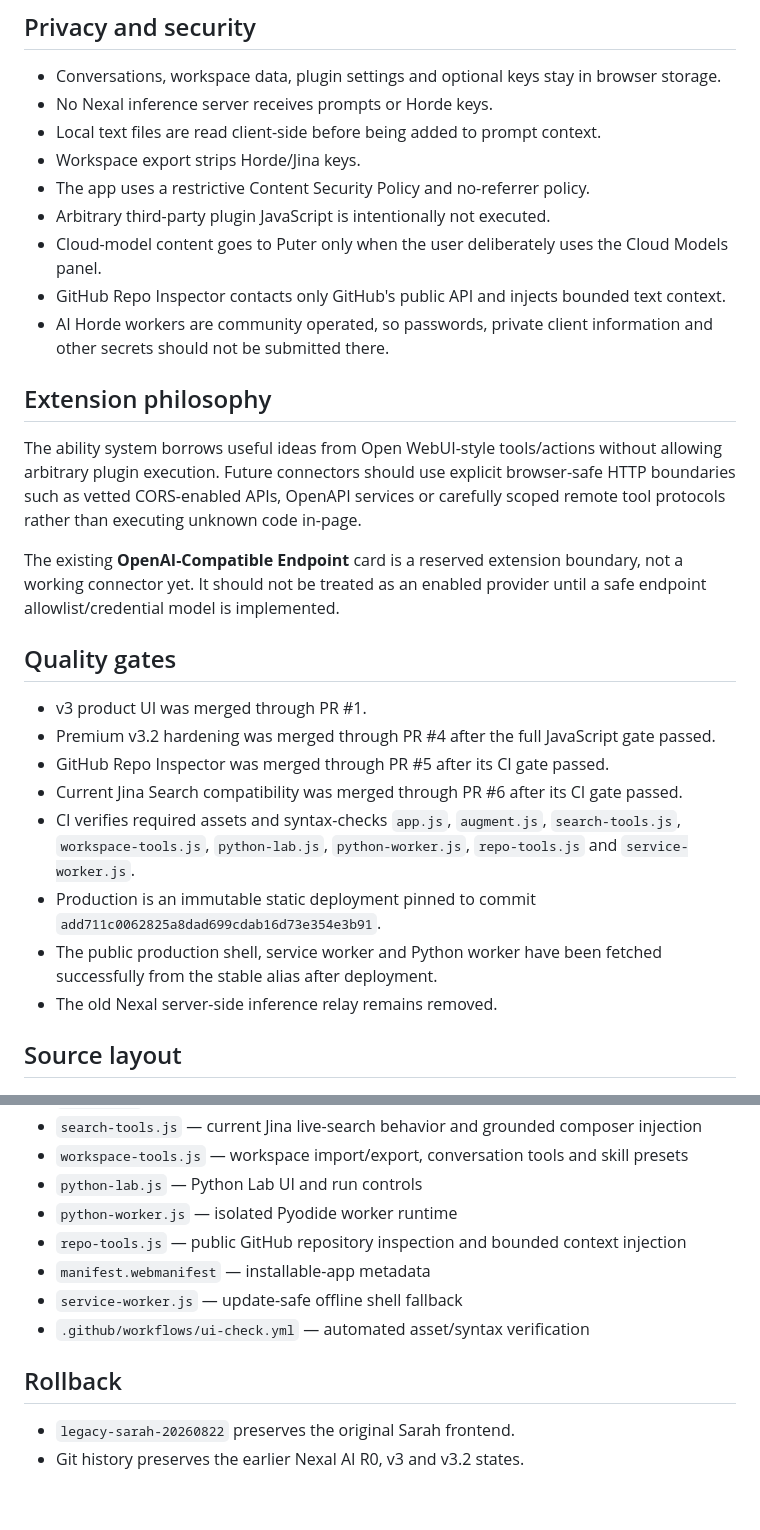
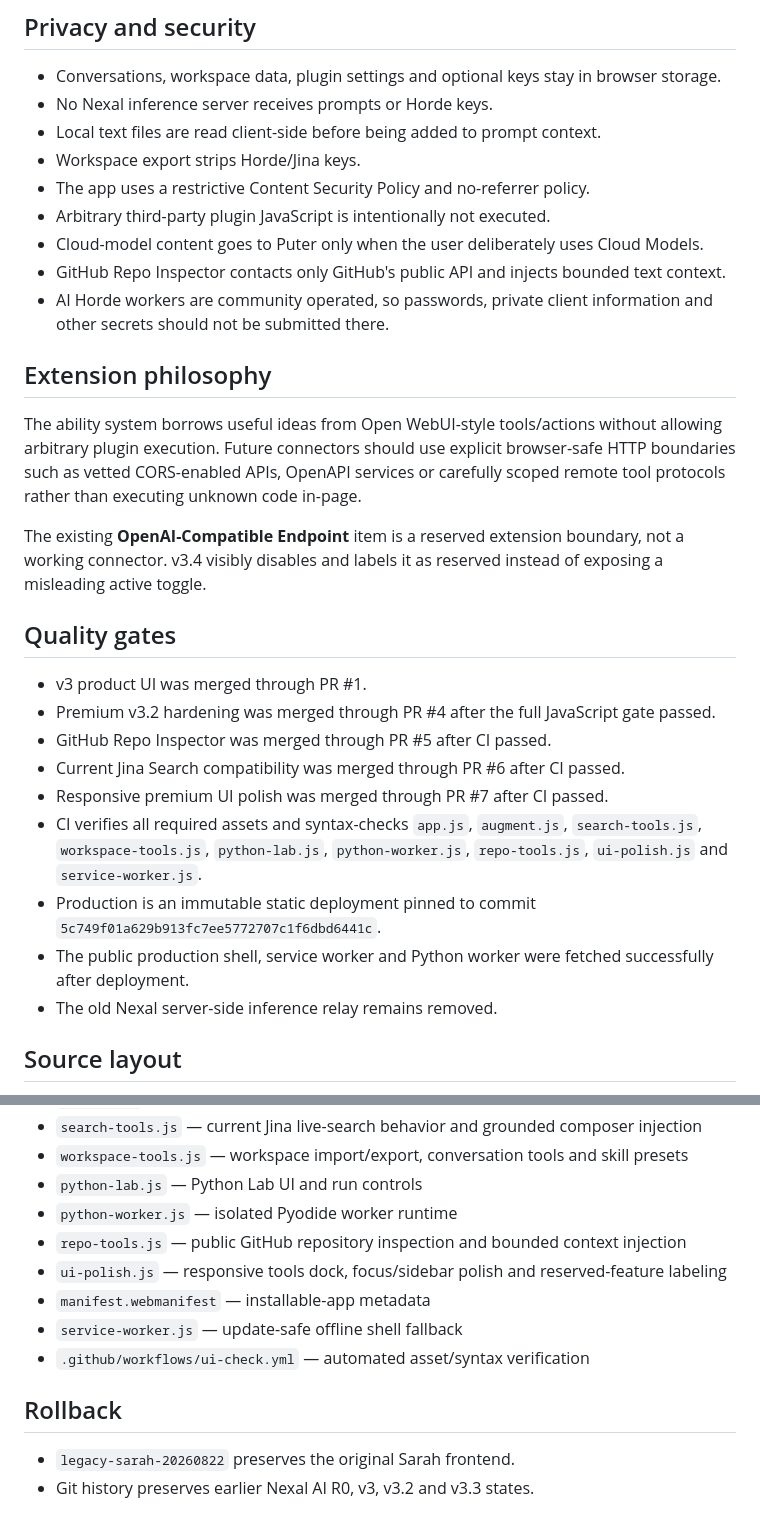
Before and after one commit to mbusoP01/sarah-chat, a Markdown page: README.md, 2 parts joined by grey strips. GitHub-like rendering.

```diff
--- a/README.md
+++ b/README.md
@@ -85,7 +78,7 @@ Python executes on the user's device in a browser Worker. It does not use a Nexa
 - Workspace export strips Horde/Jina keys.
 - The app uses a restrictive Content Security Policy and no-referrer policy.
 - Arbitrary third-party plugin JavaScript is intentionally not executed.
-- Cloud-model content goes to Puter only when the user deliberately uses the Cloud Models panel.
+- Cloud-model content goes to Puter only when the user deliberately uses Cloud Models.
 - GitHub Repo Inspector contacts only GitHub's public API and injects bounded text context.
 - AI Horde workers are community operated, so passwords, private client information and other secrets should not be submitted there.
 
@@ -93,17 +86,18 @@ Python executes on the user's device in a browser Worker. It does not use a Nexa
 
 The ability system borrows useful ideas from Open WebUI-style tools/actions without allowing arbitrary plugin execution. Future connectors should use explicit browser-safe HTTP boundaries such as vetted CORS-enabled APIs, OpenAPI services or carefully scoped remote tool protocols rather than executing unknown code in-page.
 
-The existing **OpenAI-Compatible Endpoint** card is a reserved extension boundary, not a working connector yet. It should not be treated as an enabled provider until a safe endpoint allowlist/credential model is implemented.
+The existing **OpenAI-Compatible Endpoint** item is a reserved extension boundary, not a working connector. v3.4 visibly disables and labels it as reserved instead of exposing a misleading active toggle.
 
 ## Quality gates
 
 - v3 product UI was merged through PR #1.
 - Premium v3.2 hardening was merged through PR #4 after the full JavaScript gate passed.
-- GitHub Repo Inspector was merged through PR #5 after its CI gate passed.
-- Current Jina Search compatibility was merged through PR #6 after its CI gate passed.
-- CI verifies required assets and syntax-checks `app.js`, `augment.js`, `search-tools.js`, `workspace-tools.js`, `python-lab.js`, `python-worker.js`, `repo-tools.js` and `service-worker.js`.
-- Production is an immutable static deployment pinned to commit `add711c0062825a8dad699cdab16d73e354e3b91`.
-- The public production shell, service worker and Python worker have been fetched successfully from the stable alias after deployment.
+- GitHub Repo Inspector was merged through PR #5 after CI passed.
+- Current Jina Search compatibility was merged through PR #6 after CI passed.
+- Responsive premium UI polish was merged through PR #7 after CI passed.
+- CI verifies all required assets and syntax-checks `app.js`, `augment.js`, `search-tools.js`, `workspace-tools.js`, `python-lab.js`, `python-worker.js`, `repo-tools.js`, `ui-polish.js` and `service-worker.js`.
+- Production is an immutable static deployment pinned to commit `5c749f01a629b913fc7ee5772707c1f6dbd6441c`.
+- The public production shell, service worker and Python worker were fetched successfully after deployment.
 - The old Nexal server-side inference relay remains removed.
 
 ## Source layout
@@ -117,6 +111,7 @@ The existing **OpenAI-Compatible Endpoint** card is a reserved extension boundar
 - `python-lab.js` — Python Lab UI and run controls
 - `python-worker.js` — isolated Pyodide worker runtime
 - `repo-tools.js` — public GitHub repository inspection and bounded context injection
+- `ui-polish.js` — responsive tools dock, focus/sidebar polish and reserved-feature labeling
 - `manifest.webmanifest` — installable-app metadata
 - `service-worker.js` — update-safe offline shell fallback
 - `.github/workflows/ui-check.yml` — automated asset/syntax verification
@@ -124,4 +119,4 @@ The existing **OpenAI-Compatible Endpoint** card is a reserved extension boundar
 ## Rollback
 
 - `legacy-sarah-20260822` preserves the original Sarah frontend.
-- Git history preserves the earlier Nexal AI R0, v3 and v3.2 states.
+- Git history preserves earlier Nexal AI R0, v3, v3.2 and v3.3 states.
```
Also changed, not shown: other parts of README.md (+12 -19 lines).
